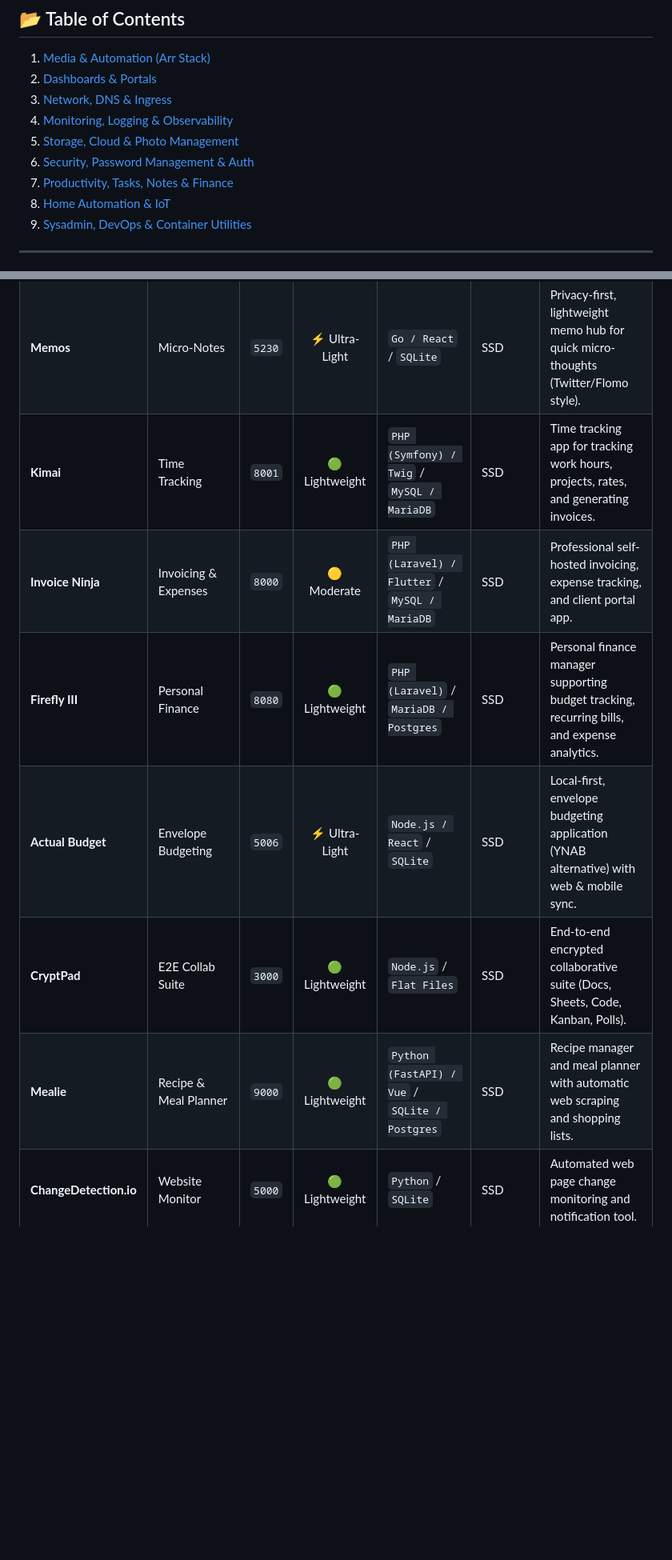
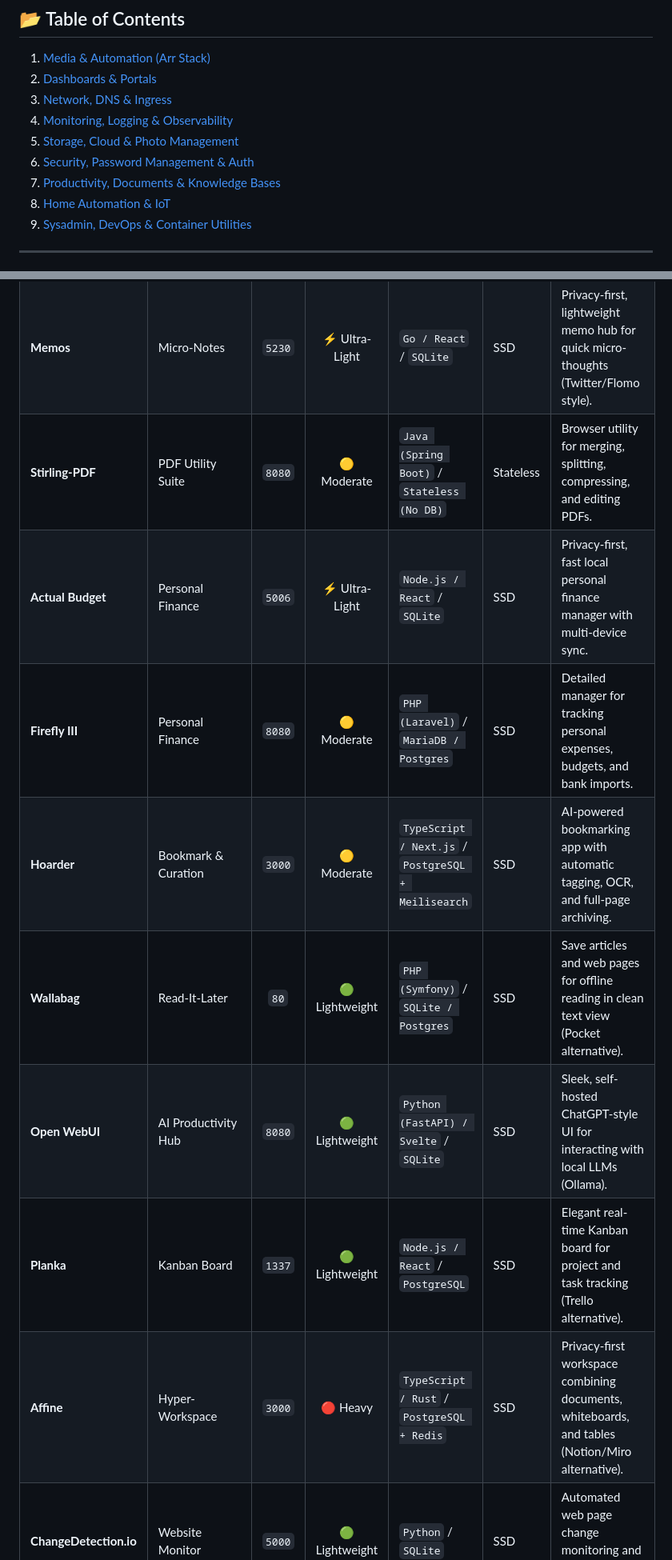
Before and after one commit to maruf-pfc/homelab, a Markdown page: RECOMMENDED_TOOLS.md, 2 parts joined by grey strips. Shown at 80% size. GitHub-like rendering; blank space fills up the shorter version.

```diff
--- a/RECOMMENDED_TOOLS.md
+++ b/RECOMMENDED_TOOLS.md
@@ -19,7 +19,7 @@ A comprehensive, categorized reference guide to popular open-source and self-hos
 4. [Monitoring, Logging & Observability](#4-monitoring-logging--observability)
 5. [Storage, Cloud & Photo Management](#5-storage-cloud--photo-management)
 6. [Security, Password Management & Auth](#6-security-password-management--auth)
-7. [Productivity, Tasks, Notes & Finance](#7-productivity-tasks-notes--finance)
+7. [Productivity, Documents & Knowledge Bases](#7-productivity-documents--knowledge-bases)
 8. [Home Automation & IoT](#8-home-automation--iot)
 9. [Sysadmin, DevOps & Container Utilities](#9-sysadmin-devops--container-utilities)
 
@@ -132,10 +130,12 @@ A comprehensive, categorized reference guide to popular open-source and self-hos
 | **Memos** | Micro-Notes | `5230` | ⚡ Ultra-Light | `Go / React` / `SQLite` | SSD | Privacy-first, lightweight memo hub for quick micro-thoughts (Twitter/Flomo style). |
-| **Kimai** | Time Tracking | `8001` | 🟢 Lightweight | `PHP (Symfony) / Twig` / `MySQL / MariaDB` | SSD | Time tracking app for tracking work hours, projects, rates, and generating invoices. |
-| **Invoice Ninja** | Invoicing & Expenses| `8000` | 🟡 Moderate | `PHP (Laravel) / Flutter` / `MySQL / MariaDB` | SSD | Professional self-hosted invoicing, expense tracking, and client portal app. |
-| **Firefly III** | Personal Finance | `8080` | 🟢 Lightweight | `PHP (Laravel)` / `MariaDB / Postgres` | SSD | Personal finance manager supporting budget tracking, recurring bills, and expense analytics. |
-| **Actual Budget** | Envelope Budgeting | `5006` | ⚡ Ultra-Light | `Node.js / React` / `SQLite` | SSD | Local-first, envelope budgeting application (YNAB alternative) with web & mobile sync. |
-| **CryptPad** | E2E Collab Suite | `3000` | 🟢 Lightweight | `Node.js` / `Flat Files` | SSD | End-to-end encrypted collaborative suite (Docs, Sheets, Code, Kanban, Polls). |
-| **Mealie** | Recipe & Meal Planner| `9000` | 🟢 Lightweight | `Python (FastAPI) / Vue` / `SQLite / Postgres` | SSD | Recipe manager and meal planner with automatic web scraping and shopping lists. |
+| **Stirling-PDF** | PDF Utility Suite | `8080` | 🟡 Moderate | `Java (Spring Boot)` / `Stateless (No DB)` | Stateless | Browser utility for merging, splitting, compressing, and editing PDFs. |
+| **Actual Budget** | Personal Finance | `5006` | ⚡ Ultra-Light | `Node.js / React` / `SQLite` | SSD | Privacy-first, fast local personal finance manager with multi-device sync. |
+| **Firefly III** | Personal Finance | `8080` | 🟡 Moderate | `PHP (Laravel)` / `MariaDB / Postgres` | SSD | Detailed manager for tracking personal expenses, budgets, and bank imports. |
+| **Hoarder** | Bookmark & Curation | `3000` | 🟡 Moderate | `TypeScript / Next.js` / `PostgreSQL + Meilisearch` | SSD | AI-powered bookmarking app with automatic tagging, OCR, and full-page archiving. |
+| **Wallabag** | Read-It-Later | `80` | 🟢 Lightweight | `PHP (Symfony)` / `SQLite / Postgres` | SSD | Save articles and web pages for offline reading in clean text view (Pocket alternative). |
+| **Open WebUI** | AI Productivity Hub | `8080` | 🟢 Lightweight | `Python (FastAPI) / Svelte` / `SQLite` | SSD | Sleek, self-hosted ChatGPT-style UI for interacting with local LLMs (Ollama). |
+| **Planka** | Kanban Board | `1337` | 🟢 Lightweight | `Node.js / React` / `PostgreSQL` | SSD | Elegant real-time Kanban board for project and task tracking (Trello alternative). |
+| **Affine** | Hyper-Workspace | `3000` | 🔴 Heavy | `TypeScript / Rust` / `PostgreSQL + Redis` | SSD | Privacy-first workspace combining documents, whiteboards, and tables (Notion/Miro alternative). |
 | **ChangeDetection.io**| Website Monitor| `5000` | 🟢 Lightweight | `Python` / `SQLite` | SSD | Automated web page change monitoring and notification tool. |
 
 ---
```
Also changed, not shown: other parts of RECOMMENDED_TOOLS.md (+10 -12 lines).
